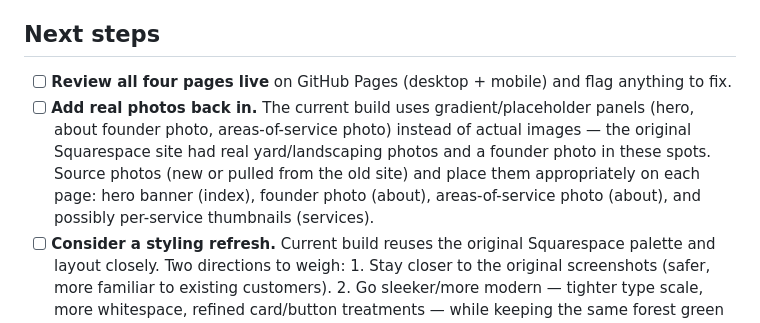
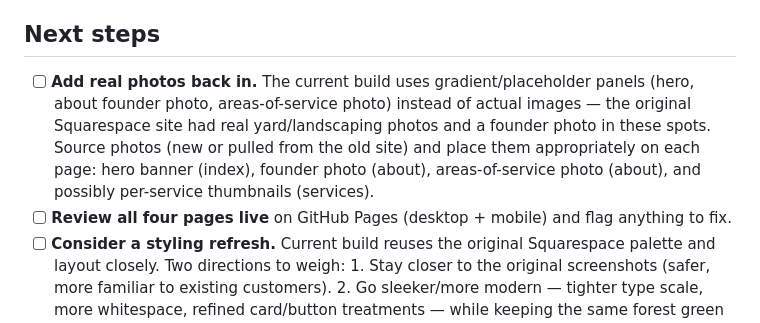
Before and after one commit to balmaras/asflawncare-website, a Markdown page: README.md, the part around the change. GitHub-like rendering.

Commit message:
[ASF-9.18.26] feat: updating README.md with next items

```diff
--- a/README.md
+++ b/README.md
@@ -66,13 +66,13 @@ When you're ready:
 
 ## Next steps
 
-- [ ] **Review all four pages live** on GitHub Pages (desktop + mobile) and flag anything to fix.
 - [ ] **Add real photos back in.** The current build uses gradient/placeholder panels
       (hero, about founder photo, areas-of-service photo) instead of actual images —
       the original Squarespace site had real yard/landscaping photos and a founder
       photo in these spots. Source photos (new or pulled from the old site) and place
       them appropriately on each page: hero banner (index), founder photo (about),
       areas-of-service photo (about), and possibly per-service thumbnails (services).
+- [ ] **Review all four pages live** on GitHub Pages (desktop + mobile) and flag anything to fix.
 - [ ] **Consider a styling refresh.** Current build reuses the original Squarespace
       palette and layout closely. Two directions to weigh:
       1. Stay closer to the original screenshots (safer, more familiar to existing customers).
```
